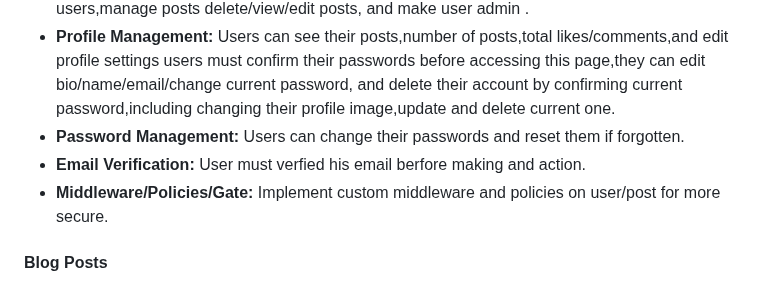
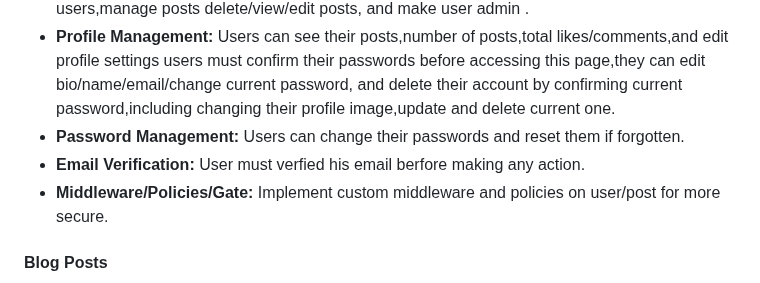
Before and after one commit to ibrahimjml/Laravel-tailwind-blog, a Markdown page: README.md, the part around the change. GitHub-like rendering.

```diff
--- a/README.md
+++ b/README.md
@@ -31,7 +31,7 @@
 - **Admin Panel:** Admin page management system where admin can manage users block/delete users,manage posts delete/view/edit posts, and make user admin .
 - **Profile Management:** Users can see their posts,number of posts,total likes/comments,and edit profile settings users must confirm their passwords before accessing this page,they can edit bio/name/email/change current password, and delete their account by confirming current password,including changing their profile image,update and delete current one.
 - **Password Management:** Users can change their passwords and reset them if forgotten.
-- **Email Verification:** User must verfied his email berfore making and action.
+- **Email Verification:** User must verfied his email berfore making any action.
 - **Middleware/Policies/Gate:** Implement custom middleware and policies on user/post for more secure.
 
 #### Blog Posts
```
